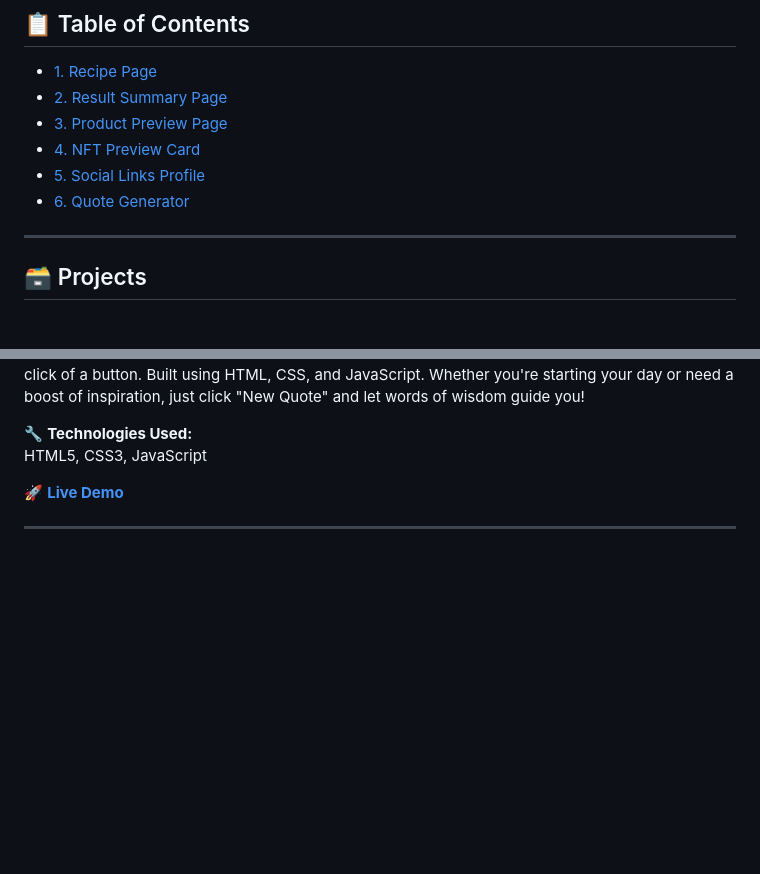
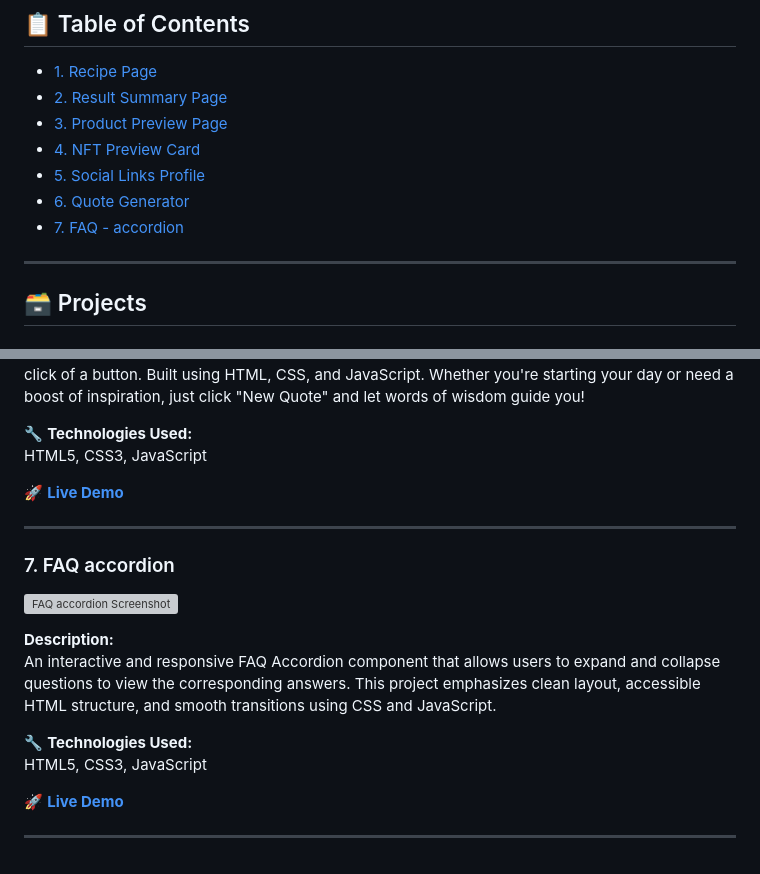
Before and after one commit to DilnaJoseph/web-dev_projects, a Markdown page: README.md, 2 parts joined by grey strips. Drawn GitHub-style; blank space fills up the shorter version; grey boxes are pictures that could not be loaded.

```diff
--- a/README.md
+++ b/README.md
@@ -15,6 +15,7 @@ Explore the list below to see live demos, code, and tools used.
 - [4. NFT Preview Card](#4-nft-preview-card)
 - [5. Social Links Profile](#5-social-links-profile)
 - [6. Quote Generator](#6-quote-generator)
+- [7. FAQ - accordion](#7-FAQ-accordion)
 
 ---
 
@@ -103,3 +104,17 @@ HTML5, CSS3, JavaScript
 🚀 **[Live Demo](https://dilnajoseph.github.io/web-dev_projects/quote_generator/)**
 
 ---
+
+### 7. FAQ accordion
+
+![FAQ accordion Screenshot](images/FAQ_accordion.png)
+
+**Description:**
+An interactive and responsive FAQ Accordion component that allows users to expand and collapse questions to view the corresponding answers. This project emphasizes clean layout, accessible HTML structure, and smooth transitions using CSS and JavaScript.
+
+🔧 **Technologies Used:**
+HTML5, CSS3, JavaScript
+
+🚀 **[Live Demo](https://dilnajoseph.github.io/web-dev_projects/FAQ%20-%20accordion/)**
+
+---
```
